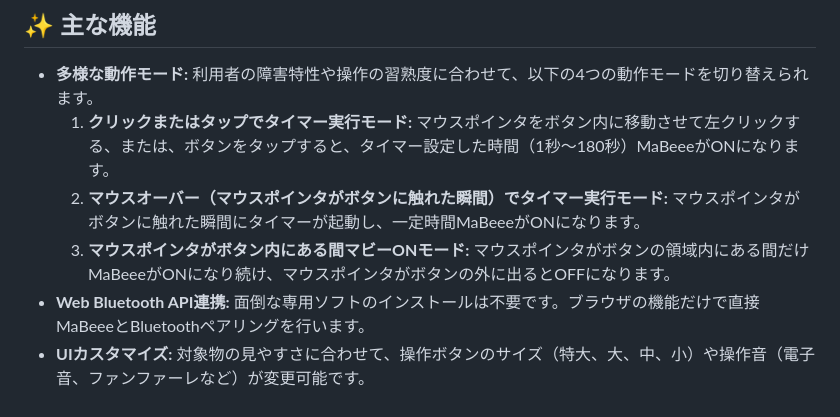
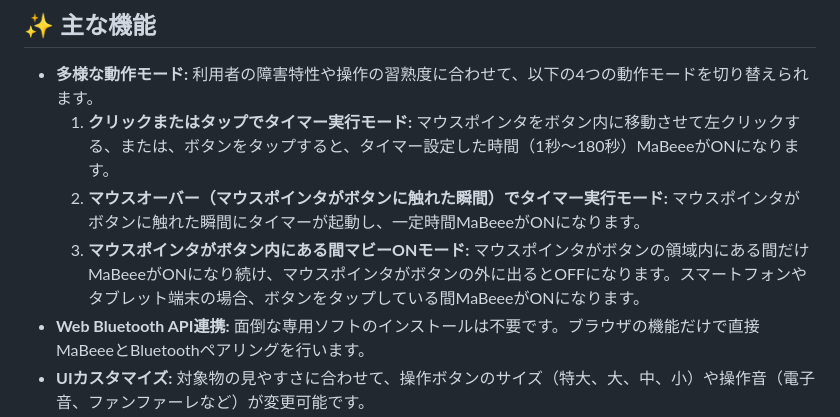
Before and after one commit to iamsam174/MaBeee_Web, a Markdown page: README.md, the part around the change. Drawn GitHub-style.

Commit message:
Update README for button interaction modes
Clarified the description of the 'マウスポインタがボタン内にある間マビーONモード' to include smartphone and tablet behavior.

```diff
--- a/README.md
+++ b/README.md
@@ -19,7 +19,7 @@ Safari や Firefox では動作しませんので、ご注意ください。
 - **多様な動作モード:** 利用者の障害特性や操作の習熟度に合わせて、以下の4つの動作モードを切り替えられます。
   1. **クリックまたはタップでタイマー実行モード:** マウスポインタをボタン内に移動させて左クリックする、または、ボタンをタップすると、タイマー設定した時間（1秒〜180秒）MaBeeeがONになります。
   2. **マウスオーバー（マウスポインタがボタンに触れた瞬間）でタイマー実行モード:** マウスポインタがボタンに触れた瞬間にタイマーが起動し、一定時間MaBeeeがONになります。
-  3. **マウスポインタがボタン内にある間マビーONモード:** マウスポインタがボタンの領域内にある間だけMaBeeeがONになり続け、マウスポインタがボタンの外に出るとOFFになります。
+  3. **マウスポインタがボタン内にある間マビーONモード:** マウスポインタがボタンの領域内にある間だけMaBeeeがONになり続け、マウスポインタがボタンの外に出るとOFFになります。スマートフォンやタブレット端末の場合、ボタンをタップしている間MaBeeeがONになります。
 - **Web Bluetooth API連携:** 面倒な専用ソフトのインストールは不要です。ブラウザの機能だけで直接MaBeeeとBluetoothペアリングを行います。
 - **UIカスタマイズ:** 対象物の見やすさに合わせて、操作ボタンのサイズ（特大、大、中、小）や操作音（電子音、ファンファーレなど）が変更可能です。
 
```
